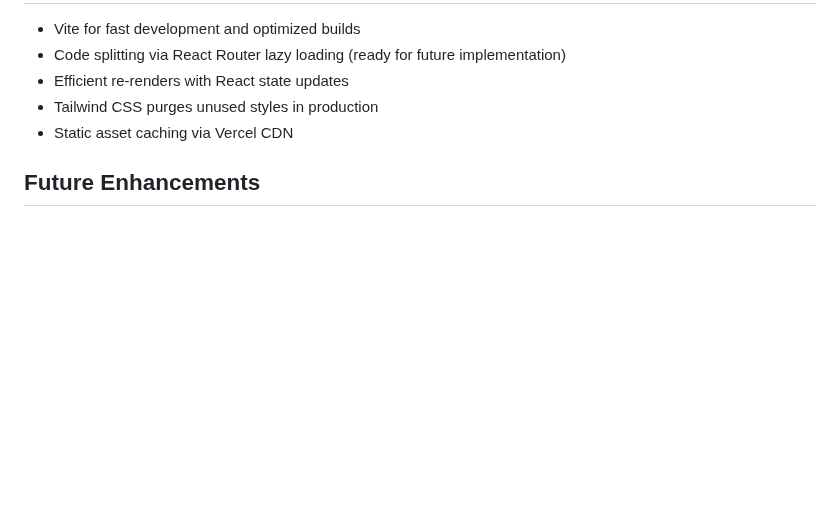
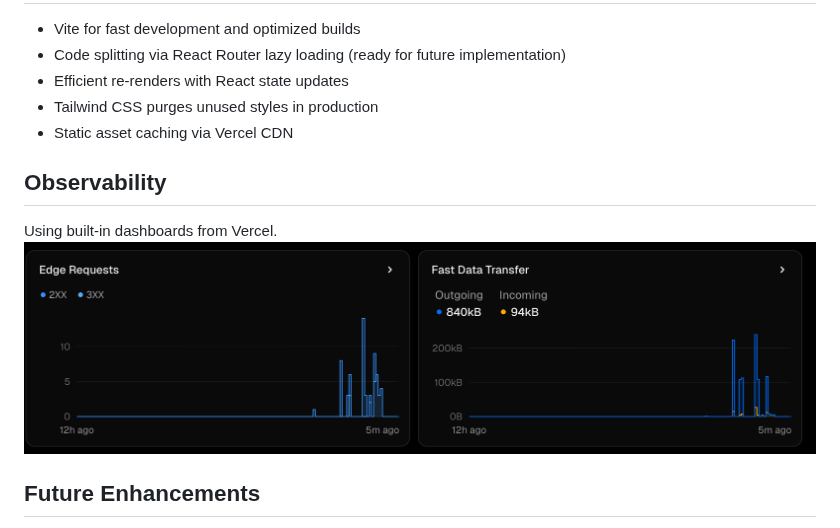
Before and after one commit to aleksandra-marszalek/todo-app-frontend, a Markdown page: README.md, the part around one of its changes. Rendered like a GitHub page; pictures changed too: docs/observability.png (added); blank space fills up the shorter version.

Commit message:
Add demo to the Readme

```diff
--- a/README.md
+++ b/README.md
@@ -205,6 +208,10 @@ Todos are sorted client-side for instant feedback:
 - Tailwind CSS purges unused styles in production
 - Static asset caching via Vercel CDN
 
+## Observability
+Using built-in dashboards from Vercel.
+![Dashboards View](docs/observability.png)
+
 ## Future Enhancements
 - Due dates and reminders
 - Todo categories/tags
```
Also changed, not shown: other parts of README.md (+3 -0 lines), 1 other file.
